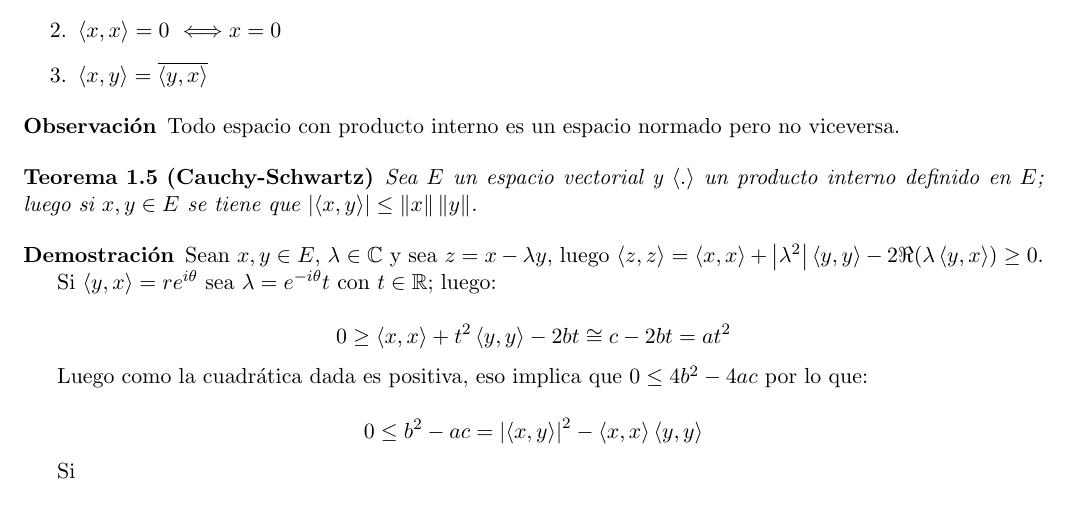
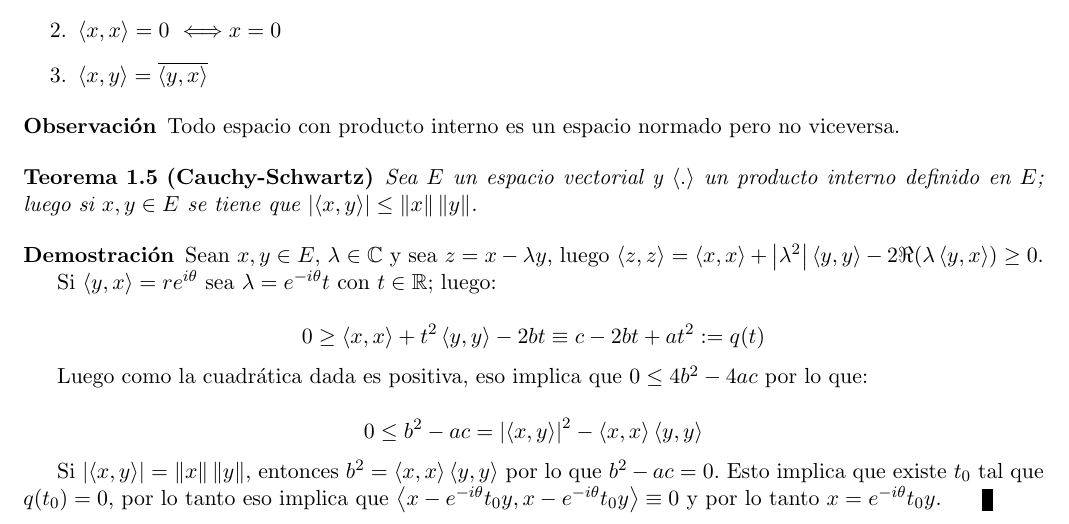
Before and after one commit to axel-sirota/Latex, a LaTeX document (Analisis Funcional/Final Analisis Funcional.tex): part of page 2 of 2, cut so that both start at the same text. Compiled offline with pdfLaTeX.

Commit message:
Hasta CS

```diff
--- a/Analisis Funcional/Final Analisis Funcional.tex
+++ b/Analisis Funcional/Final Analisis Funcional.tex
@@ -284,7 +284,7 @@ Recordemos:
 	Si $\ip{y,x} = re^{i \theta}$ sea $\lambda = e^{-i \theta}t$ con $t \in \R$; luego:
 
 	\[
-		0 \geq \ip{x,x} + t^2 \ip{y,y} - 2bt \cong c -2bt = at^2
+		0 \geq \ip{x,x} + t^2 \ip{y,y} - 2bt \equiv c -2bt + at^2 := q(t)
 	\]
 
 	Luego como la cuadr\'atica dada es positiva, eso implica que $0 \leq 4b^2 -4ac$ por lo que:
@@ -293,9 +293,7 @@ Recordemos:
 		0 \leq b^2 -ac = \abs{\ip{x,y}}^2 - \ip{x,x}\ip{y,y}
 	\]
 
-	Si
-
-	\qed
+	Si $\abs{\ip{x,y}}= \norm{x} \norm{y}$, entonces $b^2 = \ip{x,x} \ip{y,y}$ por lo que $b^2 -ac = 0$. Esto implica que existe $t_0$ tal que $q(t_0) = 0$, por lo tanto eso implica que $\ip{x-e^{-i \theta}t_0 y,x- e^{-i \theta}t_0 y} \equiv 0$ y por lo tanto $x = e^{-i \theta}t_0 y$. \qed
 
 \end{proof}
 
```
Also changed, not shown: Analisis Funcional/Final Analisis Funcional.pdf, 2 other files.
